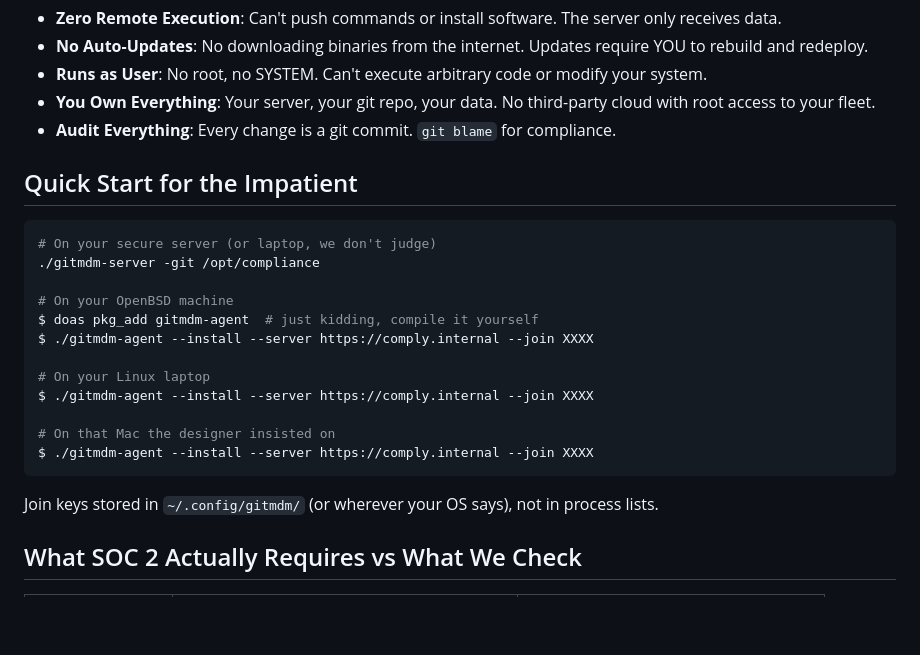
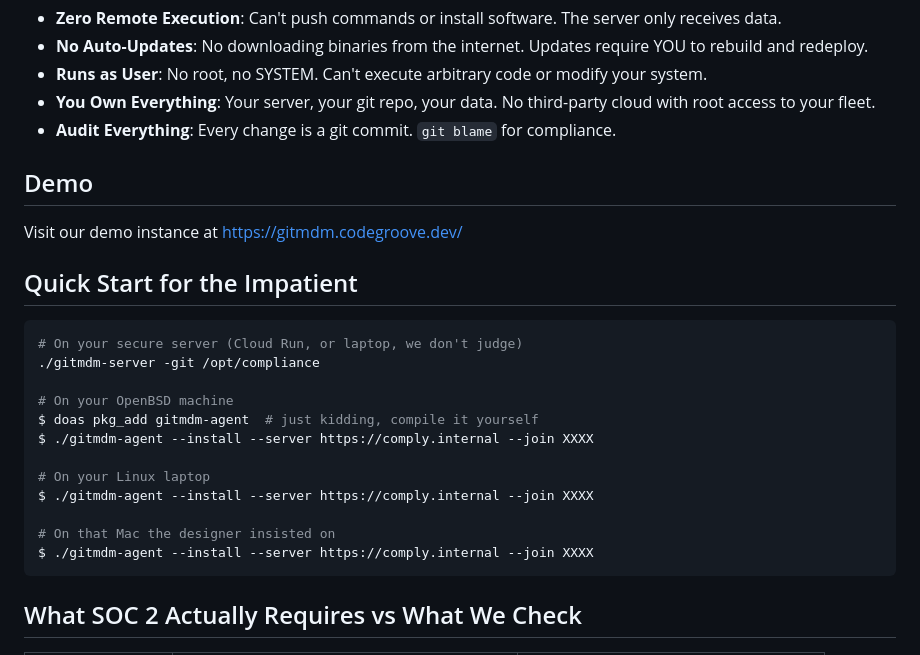
Before and after one commit to codeGROOVE-dev/gitMDM, a Markdown page: README.md, the part around one of its changes. Drawn GitHub-style; blank space fills up the shorter version.

````diff
--- a/README.md
+++ b/README.md
@@ -28,10 +28,14 @@ Your Team: "...continue"
 - **You Own Everything**: Your server, your git repo, your data. No third-party cloud with root access to your fleet.
 - **Audit Everything**: Every change is a git commit. `git blame` for compliance.
 
+## Demo
+
+Visit our demo instance at https://gitmdm.codegroove.dev/
+
 ## Quick Start for the Impatient
 
 ```bash
-# On your secure server (or laptop, we don't judge)
+# On your secure server (Cloud Run, or laptop, we don't judge)
 ./gitmdm-server -git /opt/compliance
 
 # On your OpenBSD machine
@@ -44,8 +48,6 @@ $ ./gitmdm-agent --install --server https://comply.internal --join XXXX
 # On that Mac the designer insisted on
 $ ./gitmdm-agent --install --server https://comply.internal --join XXXX
 ```
-
-Join keys stored in `~/.config/gitmdm/` (or wherever your OS says), not in process lists.
 
 ## What SOC 2 Actually Requires vs What We Check
 
````
Also changed, not shown: other parts of README.md (+3 -49 lines).
